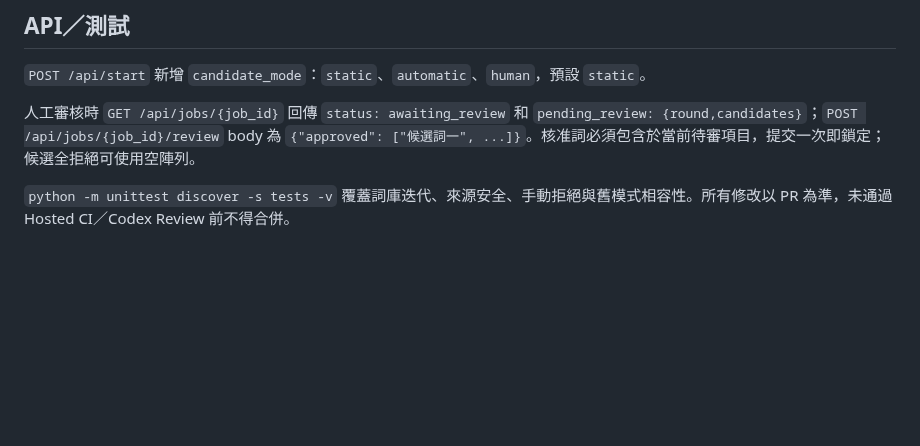
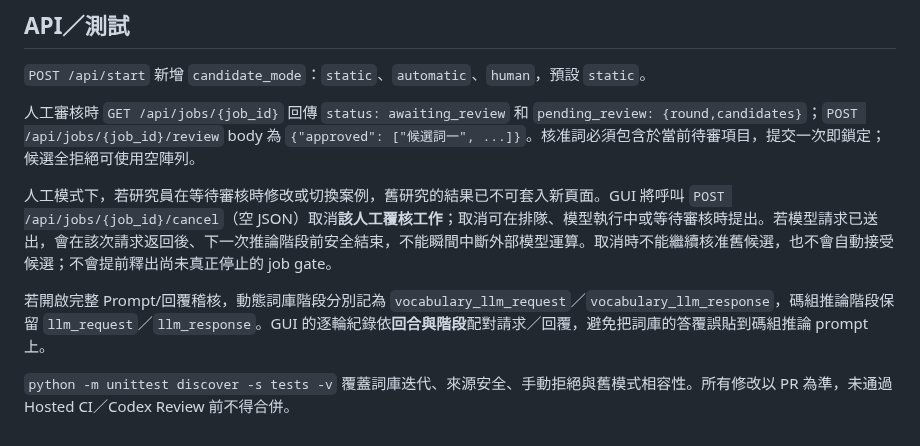
Before and after one commit to hun186/han-codebook-agent, a Markdown page: docs/adaptive-vocabulary.md, the part around the change. Drawn GitHub-style; blank space fills up the shorter version.

Commit message:
docs: explain fail-closed cancellation of stale human reviews and separated LLM trace phases

```diff
--- a/docs/adaptive-vocabulary.md
+++ b/docs/adaptive-vocabulary.md
@@ -28,4 +28,8 @@ GUI「推論與解讀」→「候選詞庫更新／人工覆核」提供三種
 
 人工審核時 `GET /api/jobs/{job_id}` 回傳 `status: awaiting_review` 和 `pending_review: {round,candidates}`；`POST /api/jobs/{job_id}/review` body 為 `{"approved": ["候選詞一", ...]}`。核准詞必須包含於當前待審項目，提交一次即鎖定；候選全拒絕可使用空陣列。
 
+人工模式下，若研究員在等待審核時修改或切換案例，舊研究的結果已不可套入新頁面。GUI 將呼叫 `POST /api/jobs/{job_id}/cancel`（空 JSON）取消**該人工覆核工作**；取消可在排隊、模型執行中或等待審核時提出。若模型請求已送出，會在該次請求返回後、下一次推論階段前安全結束，不能瞬間中斷外部模型運算。取消時不能繼續核准舊候選，也不會自動接受候選；不會提前釋出尚未真正停止的 job gate。
+
+若開啟完整 Prompt/回覆稽核，動態詞庫階段分別記為 `vocabulary_llm_request`／`vocabulary_llm_response`，碼組推論階段保留 `llm_request`／`llm_response`。GUI 的逐輪紀錄依**回合與階段**配對請求／回覆，避免把詞庫的答覆誤貼到碼組推論 prompt 上。
+
 `python -m unittest discover -s tests -v` 覆蓋詞庫迭代、來源安全、手動拒絕與舊模式相容性。所有修改以 PR 為準，未通過 Hosted CI／Codex Review 前不得合併。
```
